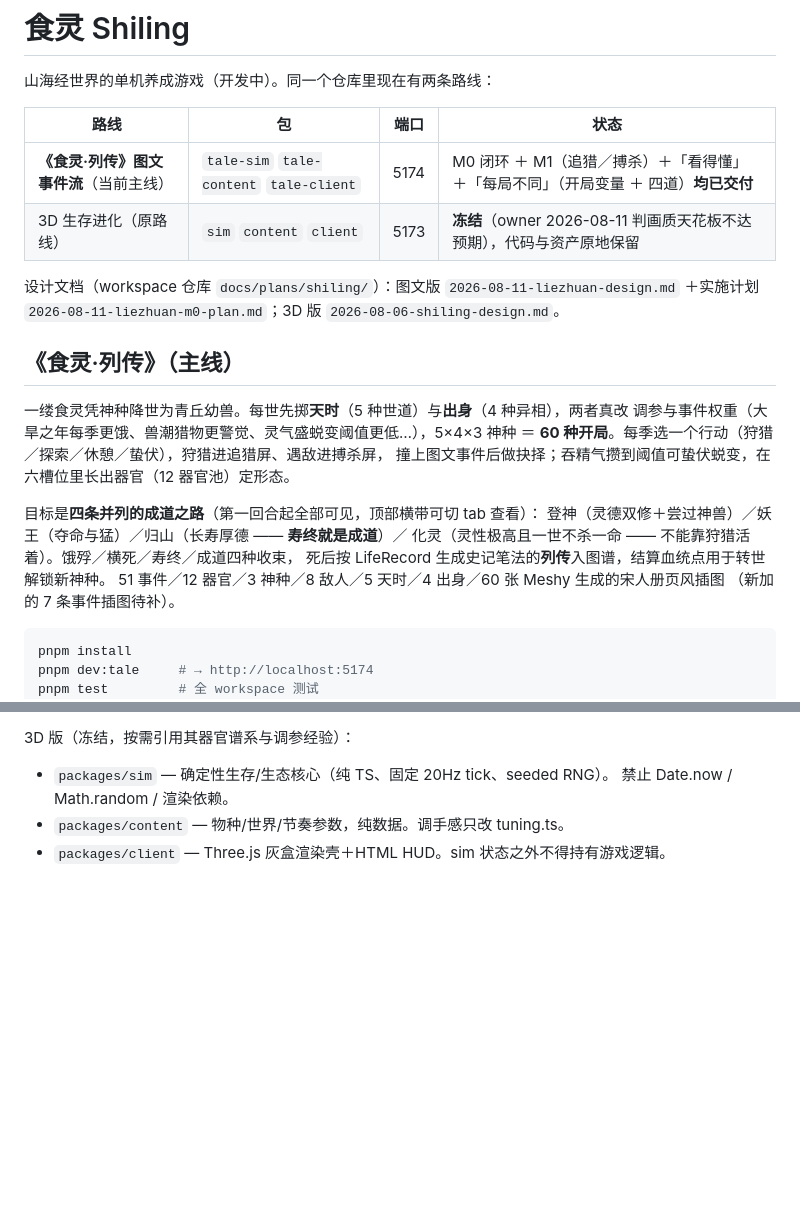
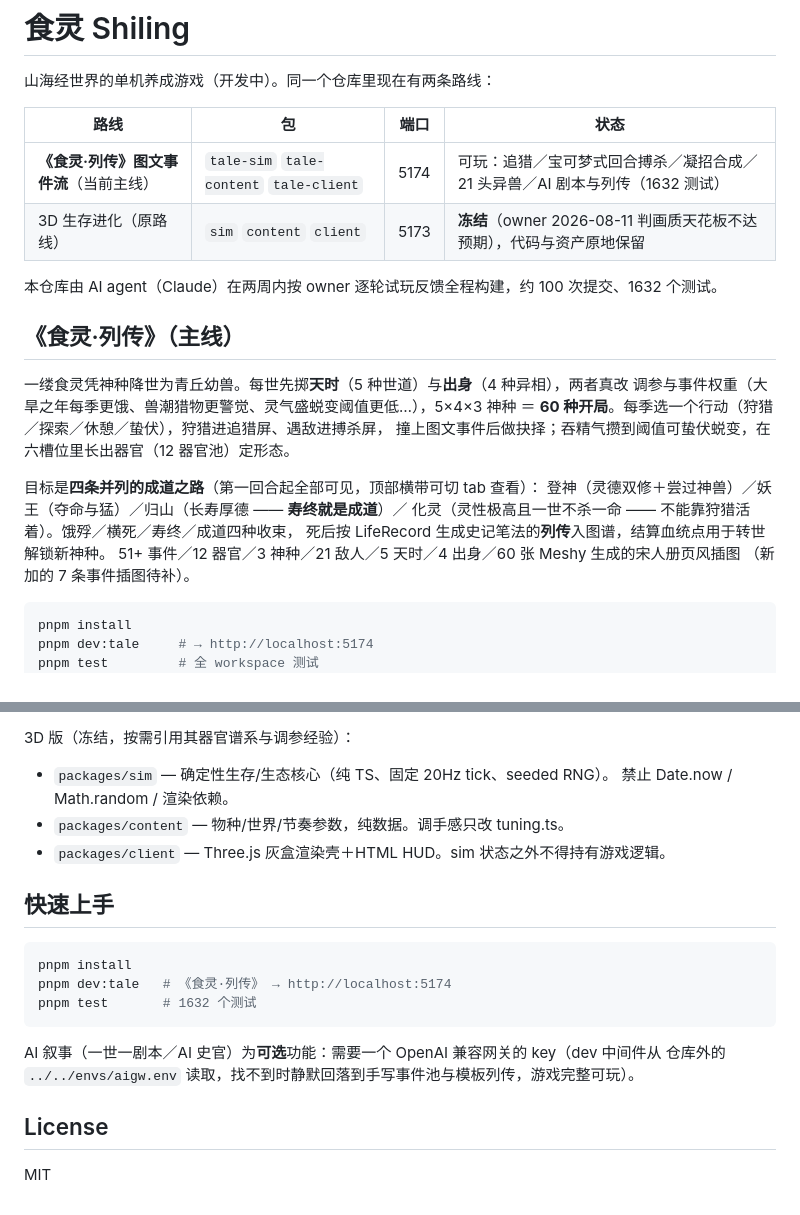
Before and after one commit to Defiabell/shiling, a Markdown page: README.md, 2 parts joined by grey strips. Drawn GitHub-style; blank space fills up the shorter version.

Commit message:
docs: refresh README for open-source release

````diff
--- a/README.md
+++ b/README.md
@@ -4,11 +4,10 @@
 
 | 路线 | 包 | 端口 | 状态 |
 |---|---|---|---|
-| **《食灵·列传》图文事件流**（当前主线） | `tale-sim` `tale-content` `tale-client` | 5174 | M0 闭环 ＋ M1（追猎／搏杀）＋「看得懂」＋「每局不同」（开局变量 ＋ 四道）**均已交付** |
+| **《食灵·列传》图文事件流**（当前主线） | `tale-sim` `tale-content` `tale-client` | 5174 | 可玩：追猎／宝可梦式回合搏杀／凝招合成／21 头异兽／AI 剧本与列传（1632 测试） |
 | 3D 生存进化（原路线） | `sim` `content` `client` | 5173 | **冻结**（owner 2026-08-11 判画质天花板不达预期），代码与资产原地保留 |
 
-设计文档（workspace 仓库 `docs/plans/shiling/`）：图文版 `2026-08-11-liezhuan-design.md`
-＋实施计划 `2026-08-11-liezhuan-m0-plan.md`；3D 版 `2026-08-06-shiling-design.md`。
+本仓库由 AI agent（Claude）在两周内按 owner 逐轮试玩反馈全程构建，约 100 次提交、1632 个测试。
 
 ## 《食灵·列传》（主线）
 
@@ -21,7 +20,7 @@
 登神（灵德双修＋尝过神兽）／妖王（夺命与猛）／归山（长寿厚德 —— **寿终就是成道**）／
 化灵（灵性极高且一世不杀一命 —— 不能靠狩猎活着）。饿殍／横死／寿终／成道四种收束，
 死后按 LifeRecord 生成史记笔法的**列传**入图谱，结算血统点用于转世解锁新神种。
-51 事件／12 器官／3 神种／8 敌人／5 天时／4 出身／60 张 Meshy 生成的宋人册页风插图
+51+ 事件／12 器官／3 神种／21 敌人／5 天时／4 出身／60 张 Meshy 生成的宋人册页风插图
 （新加的 7 条事件插图待补）。
 
 ```bash
@@ -86,3 +85,19 @@ M1 进化系统——游戏的心脏：捕食鲜尸按物种类型积累精气
   禁止 Date.now / Math.random / 渲染依赖。
 - `packages/content` — 物种/世界/节奏参数，纯数据。调手感只改 tuning.ts。
 - `packages/client` — Three.js 灰盒渲染壳＋HTML HUD。sim 状态之外不得持有游戏逻辑。
+
+
+## 快速上手
+
+```bash
+pnpm install
+pnpm dev:tale   # 《食灵·列传》 → http://localhost:5174
+pnpm test       # 1632 个测试
+```
+
+AI 叙事（一世一剧本／AI 史官）为**可选**功能：需要一个 OpenAI 兼容网关的 key（dev 中间件从
+仓库外的 `../../envs/aigw.env` 读取，找不到时静默回落到手写事件池与模板列传，游戏完整可玩）。
+
+## License
+
+MIT
````
